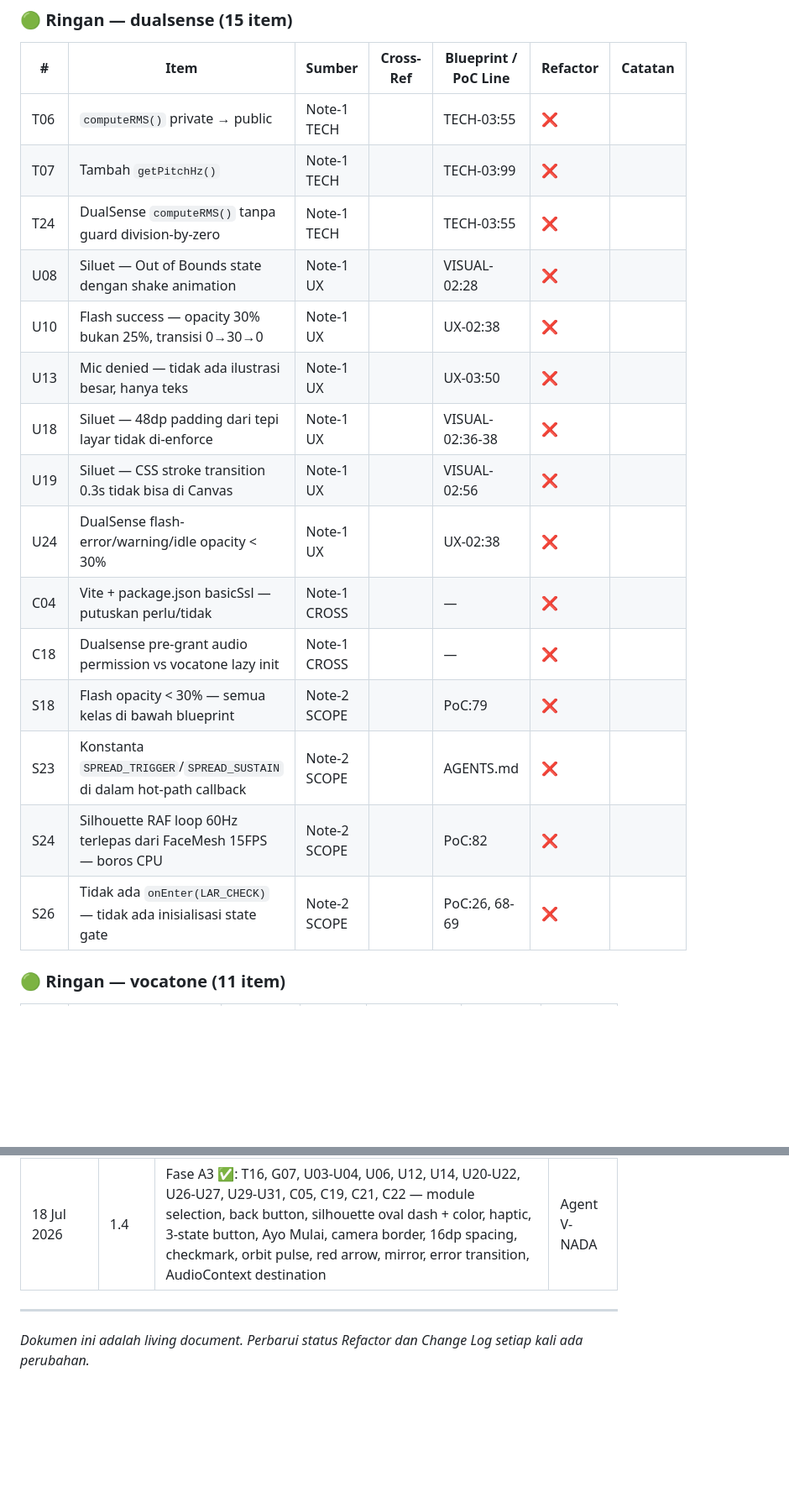
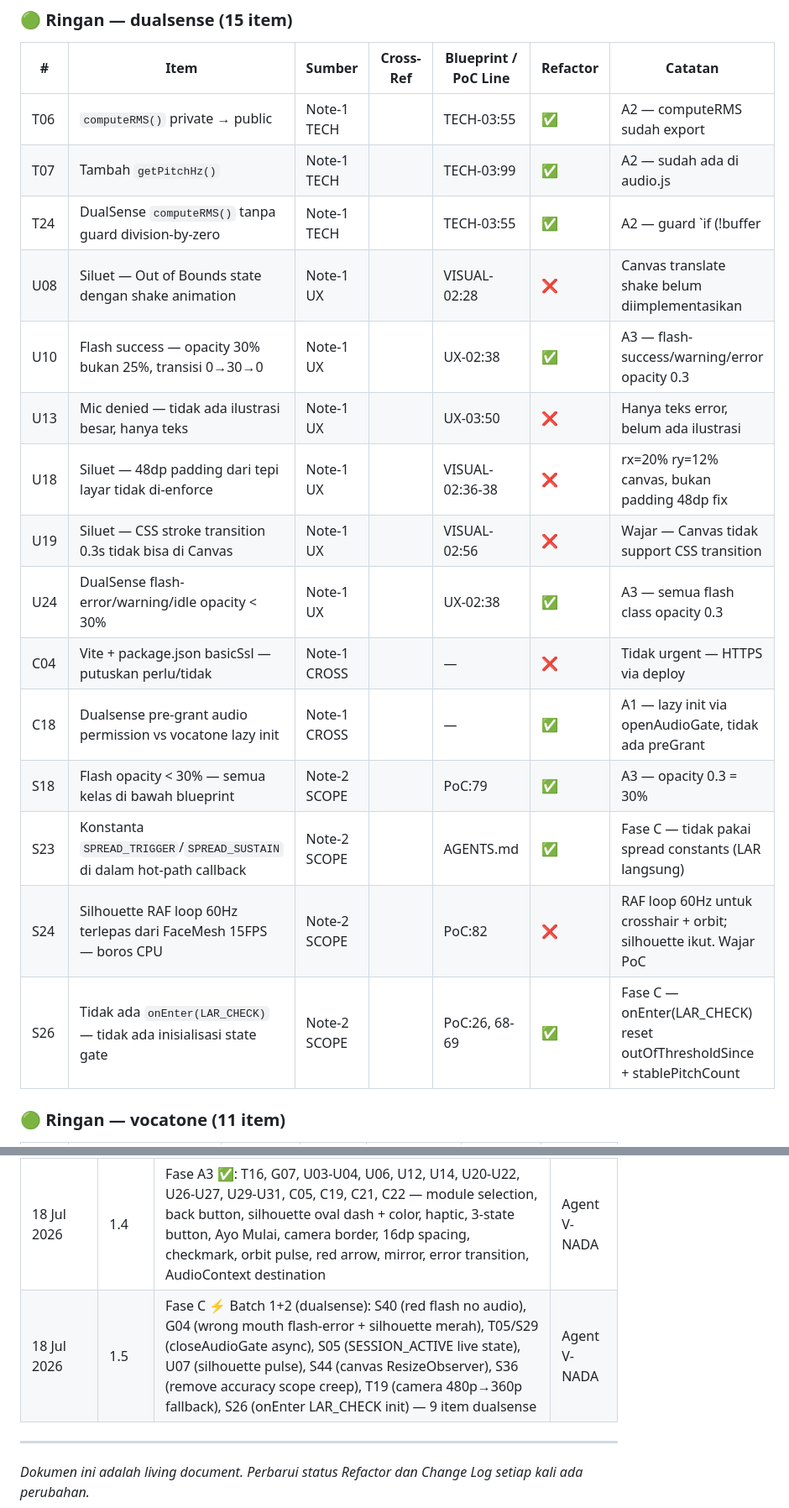
Before and after one commit to MBOEDIK/v-nada, a Markdown page: project_context/refactor_notes/refactor-todolist.md, 2 parts joined by grey strips. Shown at 84% size. Rendered like a GitHub page; blank space fills up the shorter version.

```diff
--- a/project_context/refactor_notes/refactor-todolist.md
+++ b/project_context/refactor_notes/refactor-todolist.md
@@ -165,21 +164,21 @@
 
 | # | Item | Sumber | Cross-Ref | Blueprint / PoC Line | Refactor | Catatan |
 |---|------|--------|-----------|---------------------|----------|---------|
-| T06 | `computeRMS()` private → public | Note-1 TECH | | TECH-03:55 | ❌ | |
-| T07 | Tambah `getPitchHz()` | Note-1 TECH | | TECH-03:99 | ❌ | |
-| T24 | DualSense `computeRMS()` tanpa guard division-by-zero | Note-1 TECH | | TECH-03:55 | ❌ | |
-| U08 | Siluet — Out of Bounds state dengan shake animation | Note-1 UX | | VISUAL-02:28 | ❌ | |
-| U10 | Flash success — opacity 30% bukan 25%, transisi 0→30→0 | Note-1 UX | | UX-02:38 | ❌ | |
-| U13 | Mic denied — tidak ada ilustrasi besar, hanya teks | Note-1 UX | | UX-03:50 | ❌ | |
-| U18 | Siluet — 48dp padding dari tepi layar tidak di-enforce | Note-1 UX | | VISUAL-02:36-38 | ❌ | |
-| U19 | Siluet — CSS stroke transition 0.3s tidak bisa di Canvas | Note-1 UX | | VISUAL-02:56 | ❌ | |
-| U24 | DualSense flash-error/warning/idle opacity < 30% | Note-1 UX | | UX-02:38 | ❌ | |
-| C04 | Vite + package.json basicSsl — putuskan perlu/tidak | Note-1 CROSS | | — | ❌ | |
-| C18 | Dualsense pre-grant audio permission vs vocatone lazy init | Note-1 CROSS | | — | ❌ | |
-| S18 | Flash opacity < 30% — semua kelas di bawah blueprint | Note-2 SCOPE | | PoC:79 | ❌ | |
-| S23 | Konstanta `SPREAD_TRIGGER`/`SPREAD_SUSTAIN` di dalam hot-path callback | Note-2 SCOPE | | AGENTS.md | ❌ | |
-| S24 | Silhouette RAF loop 60Hz terlepas dari FaceMesh 15FPS — boros CPU | Note-2 SCOPE | | PoC:82 | ❌ | |
-| S26 | Tidak ada `onEnter(LAR_CHECK)` — tidak ada inisialisasi state gate | Note-2 SCOPE | | PoC:26, 68-69 | ❌ | |
+| T06 | `computeRMS()` private → public | Note-1 TECH | | TECH-03:55 | ✅ | A2 — computeRMS sudah export |
+| T07 | Tambah `getPitchHz()` | Note-1 TECH | | TECH-03:99 | ✅ | A2 — sudah ada di audio.js |
+| T24 | DualSense `computeRMS()` tanpa guard division-by-zero | Note-1 TECH | | TECH-03:55 | ✅ | A2 — guard `if (!buffer || buffer.length === 0) return 0;` |
+| U08 | Siluet — Out of Bounds state dengan shake animation | Note-1 UX | | VISUAL-02:28 | ❌ | Canvas translate shake belum diimplementasikan |
+| U10 | Flash success — opacity 30% bukan 25%, transisi 0→30→0 | Note-1 UX | | UX-02:38 | ✅ | A3 — flash-success/warning/error opacity 0.3 |
+| U13 | Mic denied — tidak ada ilustrasi besar, hanya teks | Note-1 UX | | UX-03:50 | ❌ | Hanya teks error, belum ada ilustrasi |
+| U18 | Siluet — 48dp padding dari tepi layar tidak di-enforce | Note-1 UX | | VISUAL-02:36-38 | ❌ | rx=20% ry=12% canvas, bukan padding 48dp fix |
+| U19 | Siluet — CSS stroke transition 0.3s tidak bisa di Canvas | Note-1 UX | | VISUAL-02:56 | ❌ | Wajar — Canvas tidak support CSS transition |
+| U24 | DualSense flash-error/warning/idle opacity < 30% | Note-1 UX | | UX-02:38 | ✅ | A3 — semua flash class opacity 0.3 |
+| C04 | Vite + package.json basicSsl — putuskan perlu/tidak | Note-1 CROSS | | — | ❌ | Tidak urgent — HTTPS via deploy |
+| C18 | Dualsense pre-grant audio permission vs vocatone lazy init | Note-1 CROSS | | — | ✅ | A1 — lazy init via openAudioGate, tidak ada preGrant |
+| S18 | Flash opacity < 30% — semua kelas di bawah blueprint | Note-2 SCOPE | | PoC:79 | ✅ | A3 — opacity 0.3 = 30% |
+| S23 | Konstanta `SPREAD_TRIGGER`/`SPREAD_SUSTAIN` di dalam hot-path callback | Note-2 SCOPE | | AGENTS.md | ✅ | Fase C — tidak pakai spread constants (LAR langsung) |
+| S24 | Silhouette RAF loop 60Hz terlepas dari FaceMesh 15FPS — boros CPU | Note-2 SCOPE | | PoC:82 | ❌ | RAF loop 60Hz untuk crosshair + orbit; silhouette ikut. Wajar PoC |
+| S26 | Tidak ada `onEnter(LAR_CHECK)` — tidak ada inisialisasi state gate | Note-2 SCOPE | | PoC:26, 68-69 | ✅ | Fase C — onEnter(LAR_CHECK) reset outOfThresholdSince + stablePitchCount |
 
 ### 🟢 Ringan — vocatone (11 item)
 
@@ -419,6 +418,7 @@
 | 17 Jul 2026 | 1.2 | Fase A1 ✅: C01, C02, C23, C24 — GateKeeper state machine, initCamera API, f_min standardisasi | Agent V-NADA |
 | 17 Jul 2026 | 1.3 | Fase A2 ✅: T11-T14, T26-T30, G09, U28, S34 — sample rate, caching, IndexedDB, RMS kalibrasi, crosshair, error handling | Agent V-NADA |
 | 18 Jul 2026 | 1.4 | Fase A3 ✅: T16, G07, U03-U04, U06, U12, U14, U20-U22, U26-U27, U29-U31, C05, C19, C21, C22 — module selection, back button, silhouette oval dash + color, haptic, 3-state button, Ayo Mulai, camera border, 16dp spacing, checkmark, orbit pulse, red arrow, mirror, error transition, AudioContext destination | Agent V-NADA |
+| 18 Jul 2026 | 1.5 | Fase C ⚡ Batch 1+2 (dualsense): S40 (red flash no audio), G04 (wrong mouth flash-error + silhouette merah), T05/S29 (closeAudioGate async), S05 (SESSION_ACTIVE live state), U07 (silhouette pulse), S44 (canvas ResizeObserver), S36 (remove accuracy scope creep), T19 (camera 480p→360p fallback), S26 (onEnter LAR_CHECK init) — 9 item dualsense | Agent V-NADA |
 
 ---
 
```
Also changed, not shown: other parts of project_context/refactor_notes/refactor-todolist.md (+59 -60 lines), project_context/refactor_notes/CHECKPOINT.md (+32 -43 lines).
